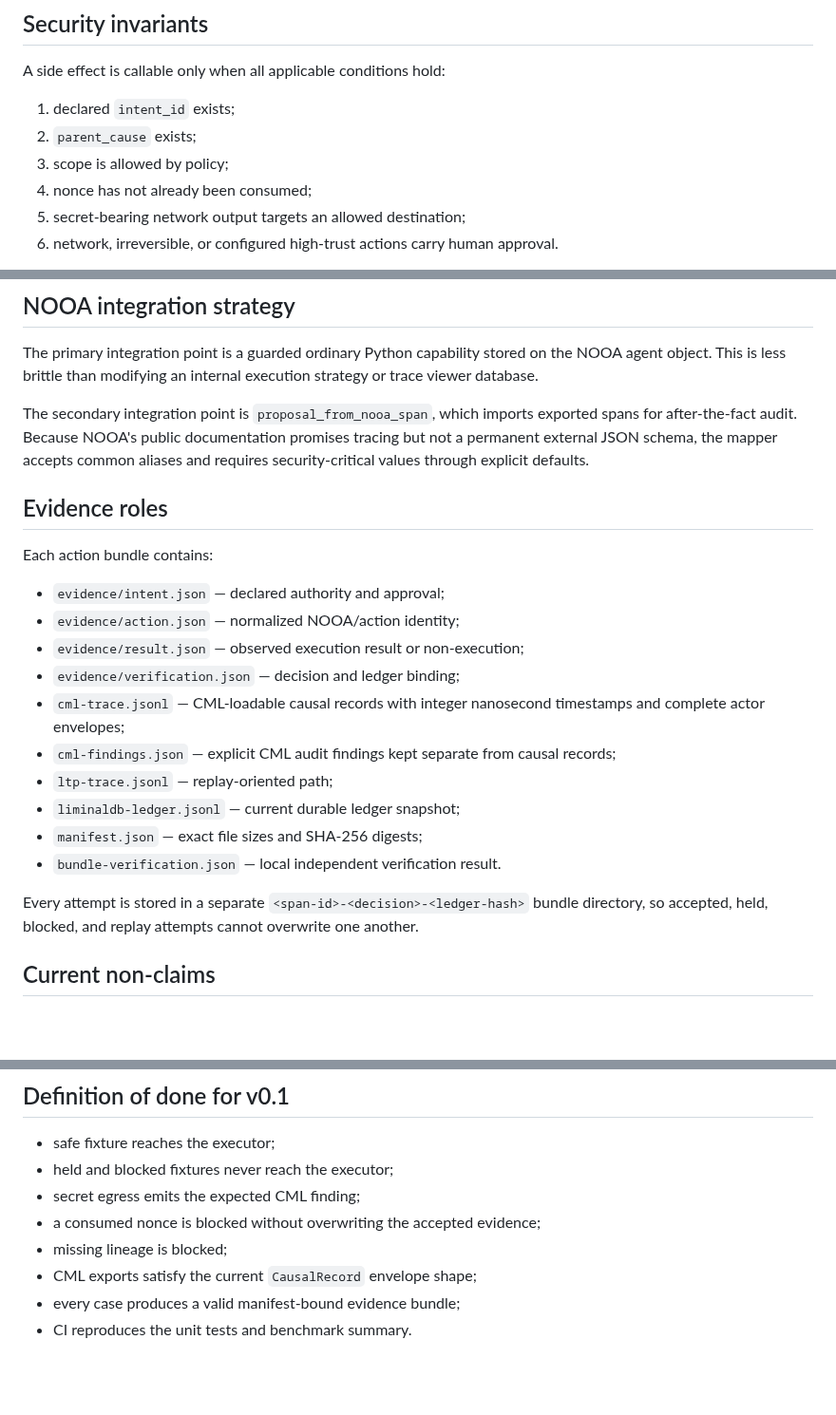
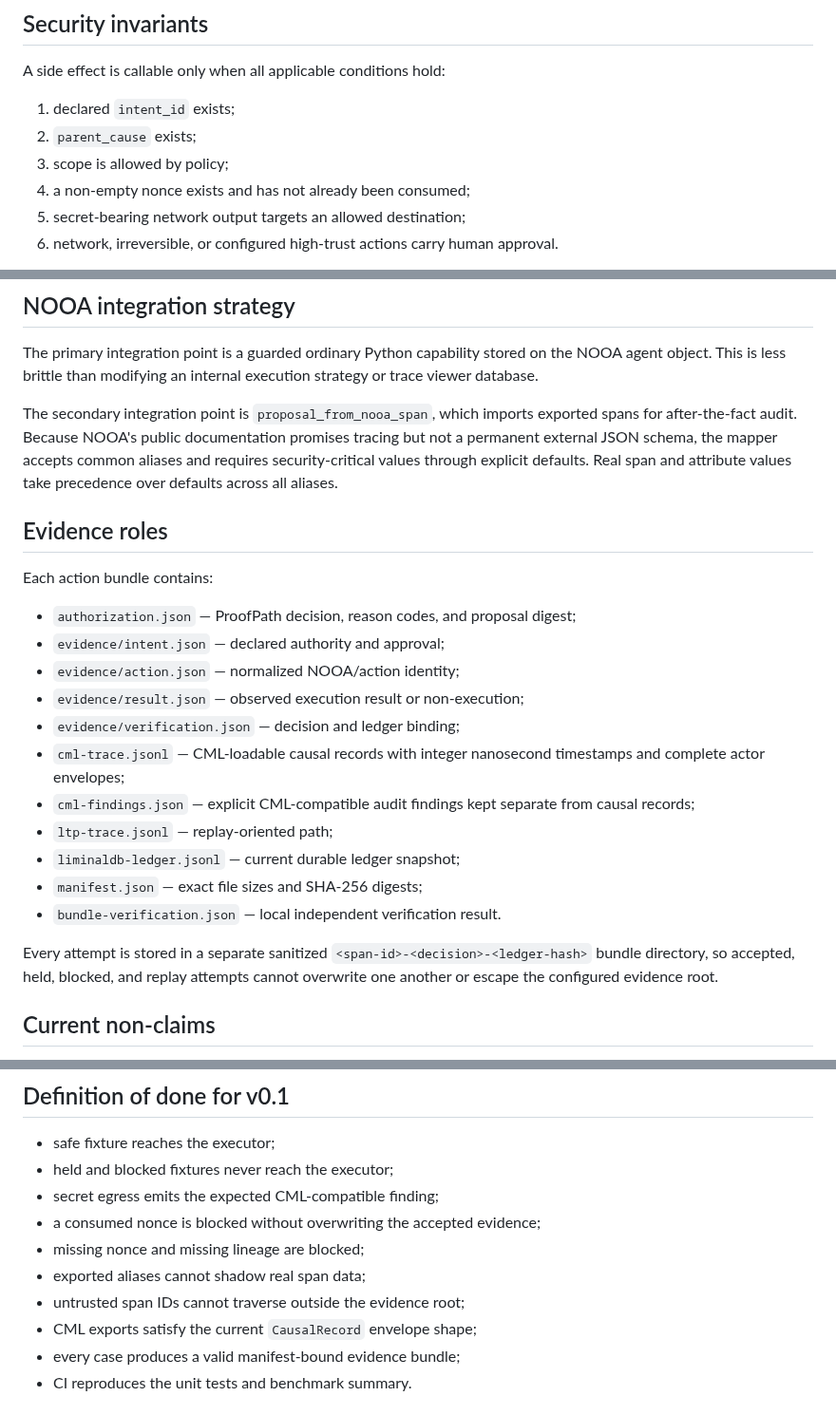
Before and after one commit to safal207/ProofPath, a Markdown page: docs/integrations/NOOA_LIMINAL_GUARD.md, 3 parts joined by grey strips. Shown at 95% size. Drawn GitHub-style; blank space fills up the shorter version.

Commit message:
docs(nooa): close review gaps in the integration contract

```diff
--- a/docs/integrations/NOOA_LIMINAL_GUARD.md
+++ b/docs/integrations/NOOA_LIMINAL_GUARD.md
@@ -35,7 +35,7 @@ A side effect is callable only when all applicable conditions hold:
 1. declared `intent_id` exists;
 2. `parent_cause` exists;
 3. scope is allowed by policy;
-4. nonce has not already been consumed;
+4. a non-empty nonce exists and has not already been consumed;
 5. secret-bearing network output targets an allowed destination;
 6. network, irreversible, or configured high-trust actions carry human approval.
 
@@ -53,24 +53,25 @@ The nonce is consumed before the executor is invoked. This prevents a successful
 
 The primary integration point is a guarded ordinary Python capability stored on the NOOA agent object. This is less brittle than modifying an internal execution strategy or trace viewer database.
 
-The secondary integration point is `proposal_from_nooa_span`, which imports exported spans for after-the-fact audit. Because NOOA's public documentation promises tracing but not a permanent external JSON schema, the mapper accepts common aliases and requires security-critical values through explicit defaults.
+The secondary integration point is `proposal_from_nooa_span`, which imports exported spans for after-the-fact audit. Because NOOA's public documentation promises tracing but not a permanent external JSON schema, the mapper accepts common aliases and requires security-critical values through explicit defaults. Real span and attribute values take precedence over defaults across all aliases.
 
 ## Evidence roles
 
 Each action bundle contains:
 
+- `authorization.json` — ProofPath decision, reason codes, and proposal digest;
 - `evidence/intent.json` — declared authority and approval;
 - `evidence/action.json` — normalized NOOA/action identity;
 - `evidence/result.json` — observed execution result or non-execution;
 - `evidence/verification.json` — decision and ledger binding;
 - `cml-trace.jsonl` — CML-loadable causal records with integer nanosecond timestamps and complete actor envelopes;
-- `cml-findings.json` — explicit CML audit findings kept separate from causal records;
+- `cml-findings.json` — explicit CML-compatible audit findings kept separate from causal records;
 - `ltp-trace.jsonl` — replay-oriented path;
 - `liminaldb-ledger.jsonl` — current durable ledger snapshot;
 - `manifest.json` — exact file sizes and SHA-256 digests;
 - `bundle-verification.json` — local independent verification result.
 
-Every attempt is stored in a separate `<span-id>-<decision>-<ledger-hash>` bundle directory, so accepted, held, blocked, and replay attempts cannot overwrite one another.
+Every attempt is stored in a separate sanitized `<span-id>-<decision>-<ledger-hash>` bundle directory, so accepted, held, blocked, and replay attempts cannot overwrite one another or escape the configured evidence root.
 
 ## Current non-claims
 
@@ -85,9 +86,11 @@ Every attempt is stored in a separate `<span-id>-<decision>-<ledger-hash>` bundl
 
 - safe fixture reaches the executor;
 - held and blocked fixtures never reach the executor;
-- secret egress emits the expected CML finding;
+- secret egress emits the expected CML-compatible finding;
 - a consumed nonce is blocked without overwriting the accepted evidence;
-- missing lineage is blocked;
+- missing nonce and missing lineage are blocked;
+- exported aliases cannot shadow real span data;
+- untrusted span IDs cannot traverse outside the evidence root;
 - CML exports satisfy the current `CausalRecord` envelope shape;
 - every case produces a valid manifest-bound evidence bundle;
 - CI reproduces the unit tests and benchmark summary.
```
